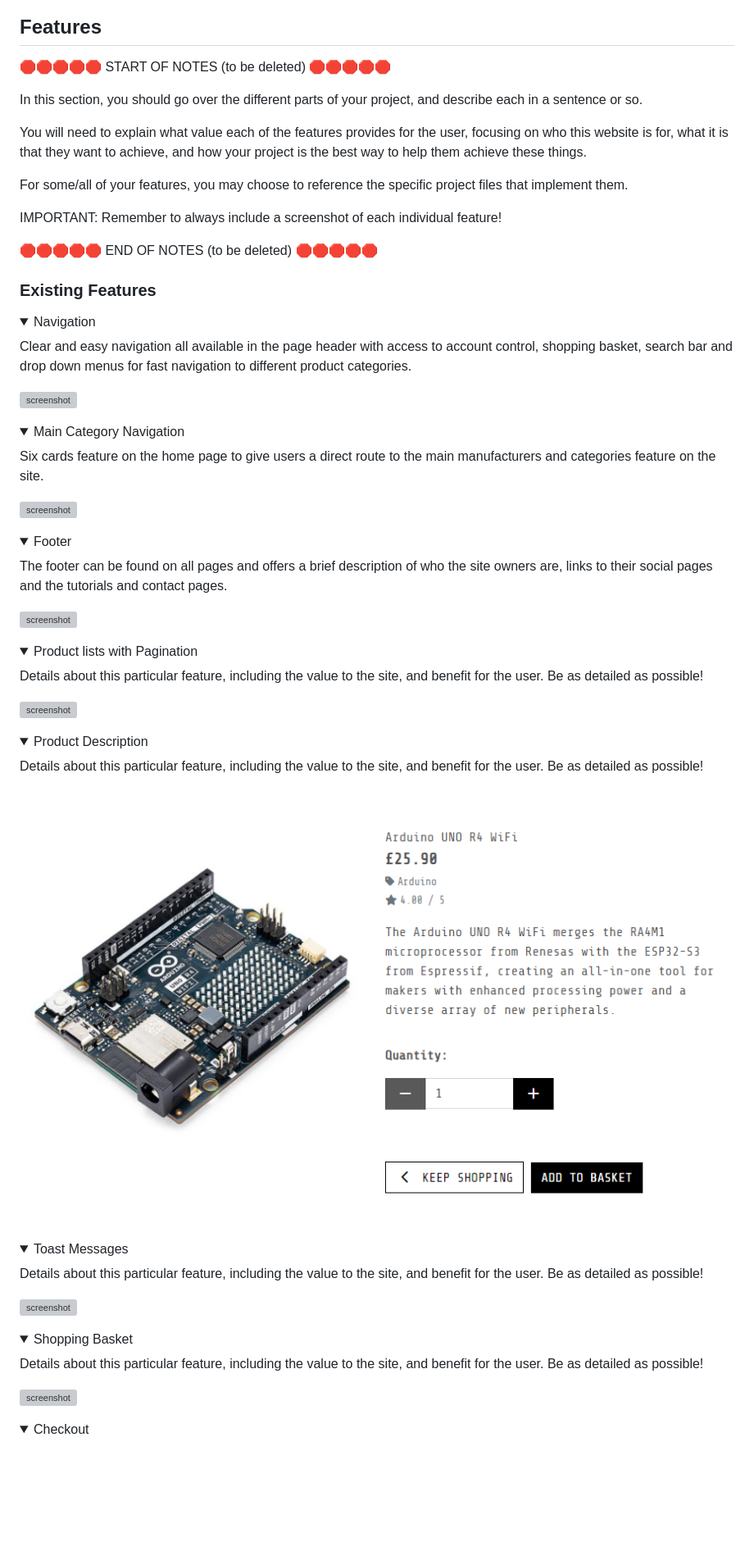
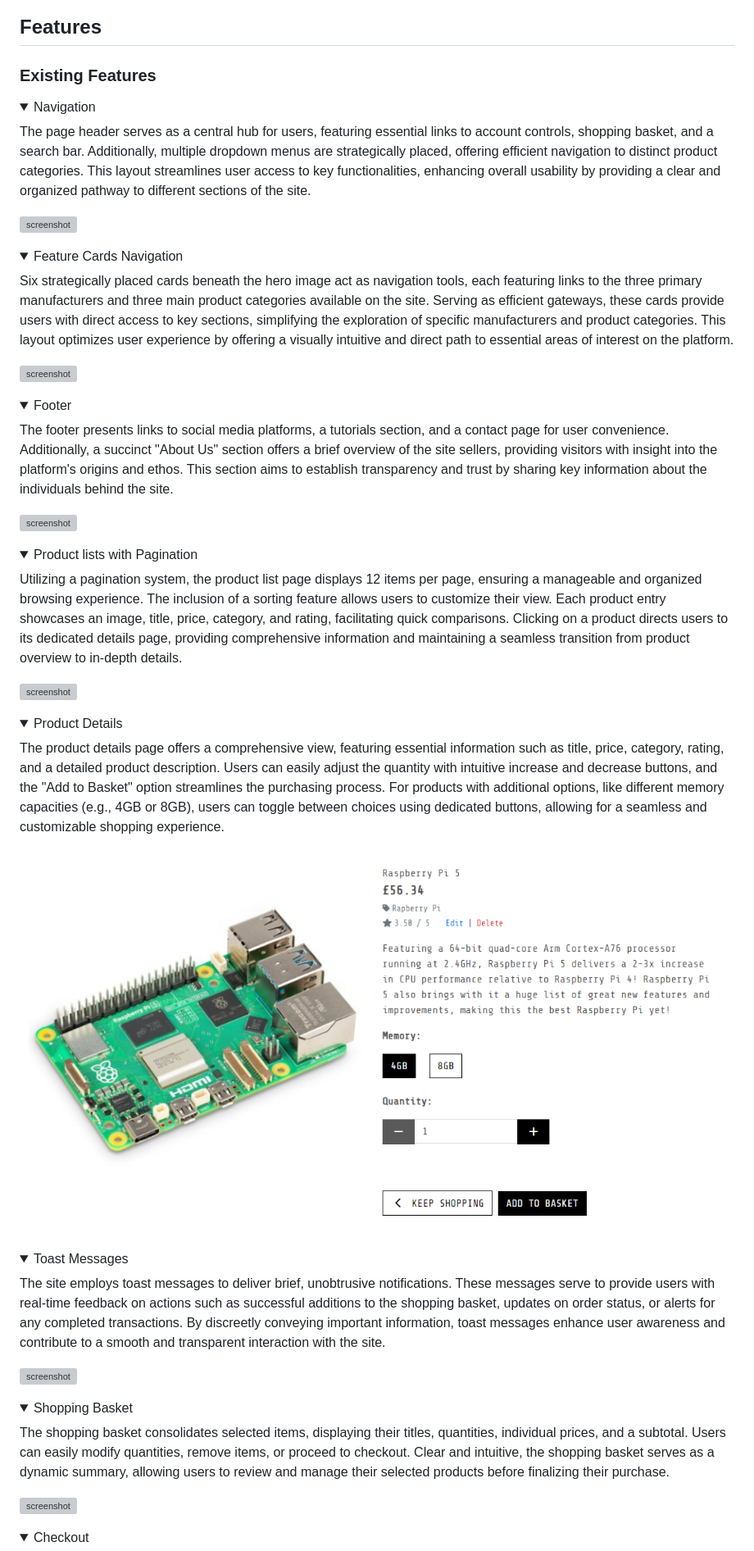
Before and after one commit to dougyb83/tech-treasures, a Markdown page: README.md, the part around the change printed below. Shown: that part at 82% size. Rendered like a GitHub page; pictures changed too: documentation/features/feature05.png; folded sections open; blank space fills up the shorter version; grey boxes are pictures that could not be loaded.

Commit message:
Update features section of README

```diff
--- a/README.md
+++ b/README.md
@@ -147,35 +161,20 @@ I've used [Balsamiq](https://balsamiq.com/wireframes) to design my site wirefram
 ## Features
-
-🛑🛑🛑🛑🛑 START OF NOTES (to be deleted) 🛑🛑🛑🛑🛑
-
-In this section, you should go over the different parts of your project,
-and describe each in a sentence or so.
-
-You will need to explain what value each of the features provides for the user,
-focusing on who this website is for, what it is that they want to achieve,
-and how your project is the best way to help them achieve these things.
-
-For some/all of your features, you may choose to reference the specific project files that implement them.
-
-IMPORTANT: Remember to always include a screenshot of each individual feature!
-
-🛑🛑🛑🛑🛑 END OF NOTES (to be deleted) 🛑🛑🛑🛑🛑
 
 ### Existing Features
 
 <details>
 <summary>Navigation</summary>
 
-Clear and easy navigation all available in the page header with access to account control, shopping basket, search bar and drop down menus for fast navigation to different product categories.
+The page header serves as a central hub for users, featuring essential links to account controls, shopping basket, and a search bar. Additionally, multiple dropdown menus are strategically placed, offering efficient navigation to distinct product categories. This layout streamlines user access to key functionalities, enhancing overall usability by providing a clear and organized pathway to different sections of the site.
 
 ![screenshot](documentation/features/feature01.png)
 
 </details>
 
 <details>
-<summary>Main Category Navigation</summary>
+<summary>Feature Cards Navigation</summary>
 
-Six cards feature on the home page to give users a direct route to the main manufacturers and categories feature on the site.
+Six strategically placed cards beneath the hero image act as navigation tools, each featuring links to the three primary manufacturers and three main product categories available on the site. Serving as efficient gateways, these cards provide users with direct access to key sections, simplifying the exploration of specific manufacturers and product categories. This layout optimizes user experience by offering a visually intuitive and direct path to essential areas of interest on the platform.
 
 ![screenshot](documentation/features/feature02.png)
 
@@ -184,7 +183,7 @@ Six cards feature on the home page to give users a direct route to the main manu
 <details>
 <summary>Footer</summary>
 
-The footer can be found on all pages and offers a brief description of who the site owners are, links to their social pages and the tutorials and contact pages.
+The footer presents links to social media platforms, a tutorials section, and a contact page for user convenience. Additionally, a succinct "About Us" section offers a brief overview of the site sellers, providing visitors with insight into the platform's origins and ethos. This section aims to establish transparency and trust by sharing key information about the individuals behind the site.
 
 ![screenshot](documentation/features/feature03.png)
 
@@ -193,16 +192,16 @@ The footer can be found on all pages and offers a brief description of who the s
 <details>
 <summary>Product lists with Pagination</summary>
 
-Details about this particular feature, including the value to the site, and benefit for the user. Be as detailed as possible!
+Utilizing a pagination system, the product list page displays 12 items per page, ensuring a manageable and organized browsing experience. The inclusion of a sorting feature allows users to customize their view. Each product entry showcases an image, title, price, category, and rating, facilitating quick comparisons. Clicking on a product directs users to its dedicated details page, providing comprehensive information and maintaining a seamless transition from product overview to in-depth details.
 
 ![screenshot](documentation/features/feature04.png)
 
 </details>
 
 <details>
-<summary>Product Description</summary>
+<summary>Product Details</summary>
 
-Details about this particular feature, including the value to the site, and benefit for the user. Be as detailed as possible!
+The product details page offers a comprehensive view, featuring essential information such as title, price, category, rating, and a detailed product description. Users can easily adjust the quantity with intuitive increase and decrease buttons, and the "Add to Basket" option streamlines the purchasing process. For products with additional options, like different memory capacities (e.g., 4GB or 8GB), users can toggle between choices using dedicated buttons, allowing for a seamless and customizable shopping experience.
 
 ![screenshot](documentation/features/feature05.png)
 
@@ -211,7 +210,7 @@ Details about this particular feature, including the value to the site, and bene
 <details>
 <summary>Toast Messages</summary>
 
-Details about this particular feature, including the value to the site, and benefit for the user. Be as detailed as possible!
+The site employs toast messages to deliver brief, unobtrusive notifications. These messages serve to provide users with real-time feedback on actions such as successful additions to the shopping basket, updates on order status, or alerts for any completed transactions. By discreetly conveying important information, toast messages enhance user awareness and contribute to a smooth and transparent interaction with the site.
 
 ![screenshot](documentation/features/feature06.png)
 
@@ -220,7 +219,7 @@ Details about this particular feature, including the value to the site, and bene
 <details>
 <summary>Shopping Basket</summary>
 
-Details about this particular feature, including the value to the site, and benefit for the user. Be as detailed as possible!
+The shopping basket consolidates selected items, displaying their titles, quantities, individual prices, and a subtotal. Users can easily modify quantities, remove items, or proceed to checkout. Clear and intuitive, the shopping basket serves as a dynamic summary, allowing users to review and manage their selected products before finalizing their purchase.
 
 ![screenshot](documentation/features/feature07.png)
 
```
Also changed, not shown: other parts of README.md (+21 -35 lines).
